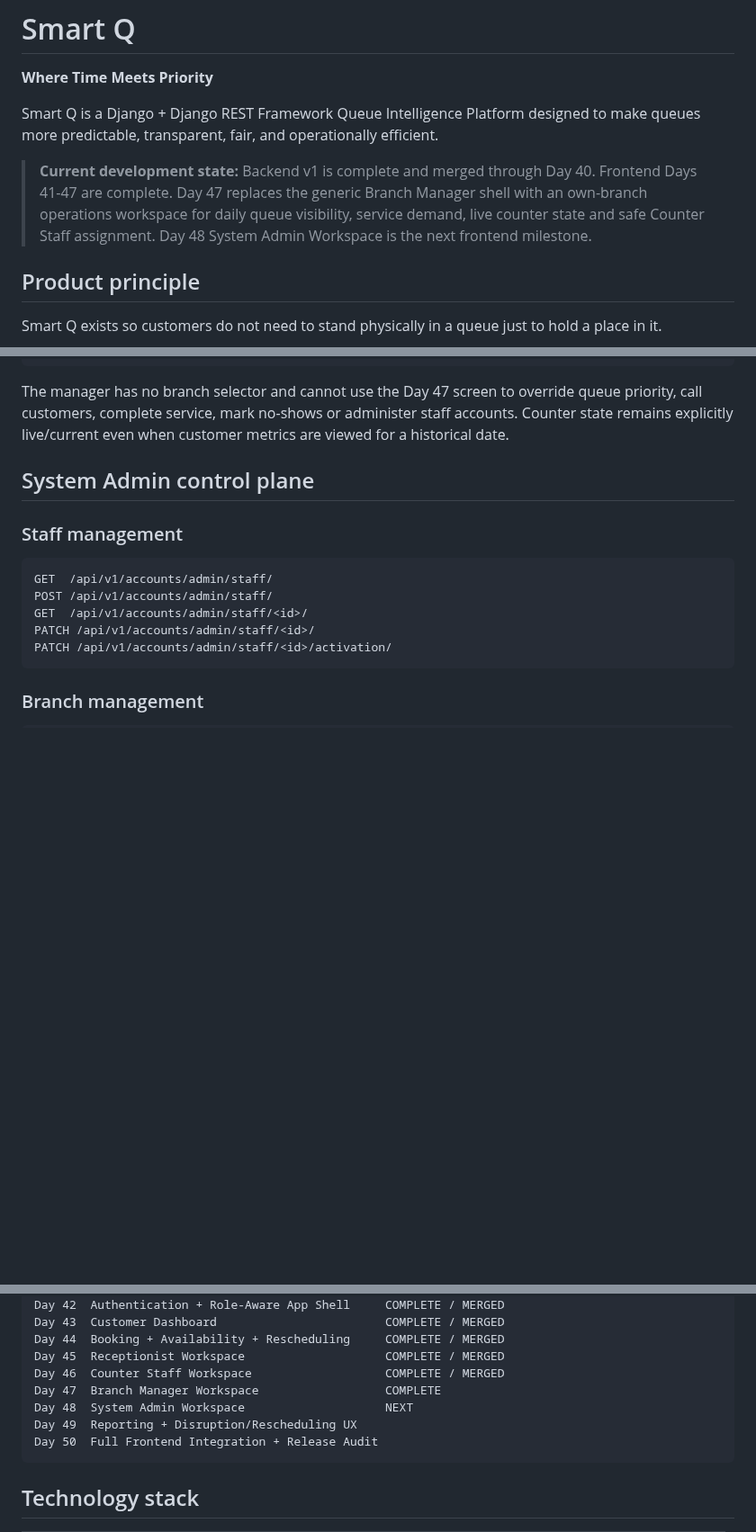
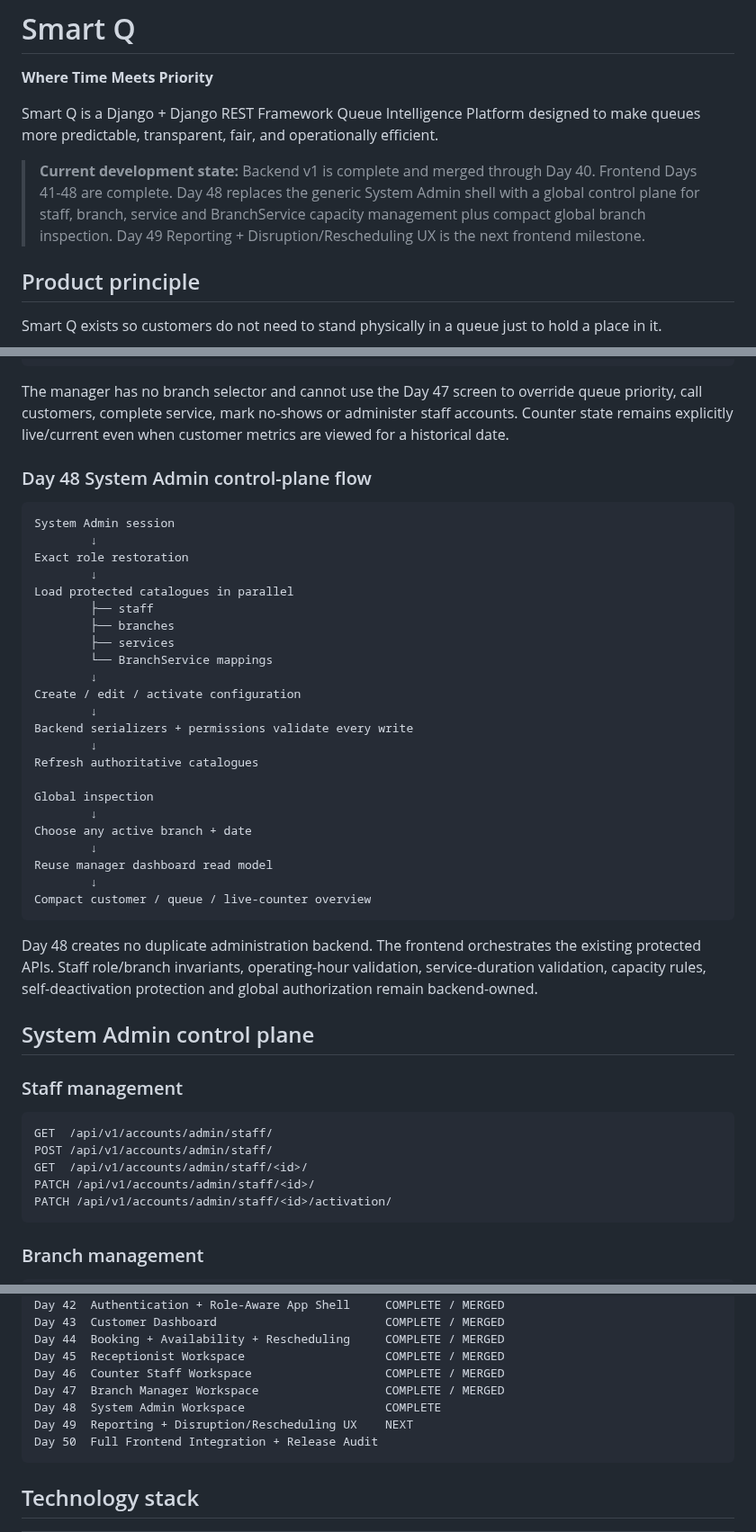
Before and after one commit to Katlegojack/SmartQ, a Markdown page: README.md, 3 parts joined by grey strips. Shown at 90% size. Rendered like a GitHub page; blank space fills up the shorter version.

Commit message:
Sync README through completed Day 48

````diff
--- a/README.md
+++ b/README.md
@@ -4,7 +4,7 @@
 
 Smart Q is a Django + Django REST Framework Queue Intelligence Platform designed to make queues more predictable, transparent, fair, and operationally efficient.
 
-> **Current development state:** Backend v1 is complete and merged through Day 40. Frontend Days 41-47 are complete. Day 47 replaces the generic Branch Manager shell with an own-branch operations workspace for daily queue visibility, service demand, live counter state and safe Counter Staff assignment. Day 48 System Admin Workspace is the next frontend milestone.
+> **Current development state:** Backend v1 is complete and merged through Day 40. Frontend Days 41-48 are complete. Day 48 replaces the generic System Admin shell with a global control plane for staff, branch, service and BranchService capacity management plus compact global branch inspection. Day 49 Reporting + Disruption/Rescheduling UX is the next frontend milestone.
 
 ## Product principle
 
@@ -254,6 +255,36 @@ Refresh manager dashboard + staffing directory
 
 The manager has no branch selector and cannot use the Day 47 screen to override queue priority, call customers, complete service, mark no-shows or administer staff accounts. Counter state remains explicitly live/current even when customer metrics are viewed for a historical date.
 
+### Day 48 System Admin control-plane flow
+
+```text
+System Admin session
+        ↓
+Exact role restoration
+        ↓
+Load protected catalogues in parallel
+        ├── staff
+        ├── branches
+        ├── services
+        └── BranchService mappings
+        ↓
+Create / edit / activate configuration
+        ↓
+Backend serializers + permissions validate every write
+        ↓
+Refresh authoritative catalogues
+
+Global inspection
+        ↓
+Choose any active branch + date
+        ↓
+Reuse manager dashboard read model
+        ↓
+Compact customer / queue / live-counter overview
+```
+
+Day 48 creates no duplicate administration backend. The frontend orchestrates the existing protected APIs. Staff role/branch invariants, operating-hour validation, service-duration validation, capacity rules, self-deactivation protection and global authorization remain backend-owned.
+
 ## System Admin control plane
 
 ### Staff management
@@ -649,9 +681,9 @@ Day 43  Customer Dashboard                        COMPLETE / MERGED
 Day 44  Booking + Availability + Rescheduling     COMPLETE / MERGED
 Day 45  Receptionist Workspace                    COMPLETE / MERGED
 Day 46  Counter Staff Workspace                   COMPLETE / MERGED
-Day 47  Branch Manager Workspace                  COMPLETE
-Day 48  System Admin Workspace                    NEXT
-Day 49  Reporting + Disruption/Rescheduling UX
+Day 47  Branch Manager Workspace                  COMPLETE / MERGED
+Day 48  System Admin Workspace                    COMPLETE
+Day 49  Reporting + Disruption/Rescheduling UX    NEXT
 Day 50  Full Frontend Integration + Release Audit
 ```
 
````
Also changed, not shown: other parts of README.md (+10 -8 lines).
